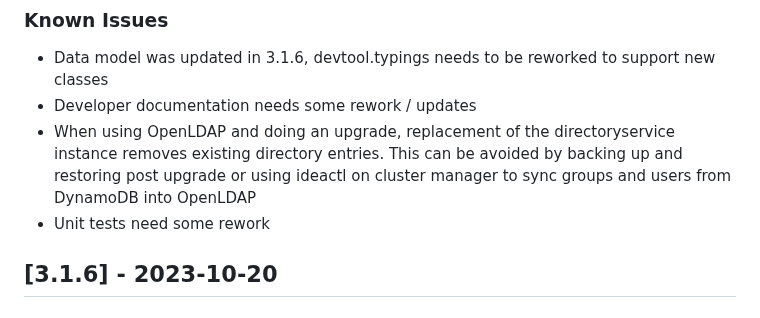
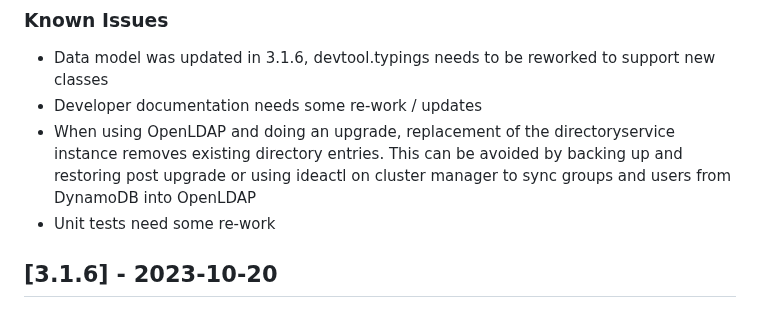
Before and after one commit to cfs-energy/idea, a Markdown page: CHANGELOG.md, the part around the change. GitHub-like rendering.

Commit message:
update changelog

```diff
--- a/CHANGELOG.md
+++ b/CHANGELOG.md
@@ -38,9 +38,9 @@ and this project adheres to [Semantic Versioning](https://semver.org/spec/v2.0.0
 
 ### Known Issues
 * Data model was updated in 3.1.6, devtool.typings needs to be reworked to support new classes
-* Developer documentation needs some rework / updates
+* Developer documentation needs some re-work / updates
 * When using OpenLDAP and doing an upgrade, replacement of the directoryservice instance removes existing directory entries. This can be avoided by backing up and restoring post upgrade or using ideactl on cluster manager to sync groups and users from DynamoDB into OpenLDAP
-* Unit tests need some rework
+* Unit tests need some re-work
 
 
 ## [3.1.6] - 2023-10-20
```
